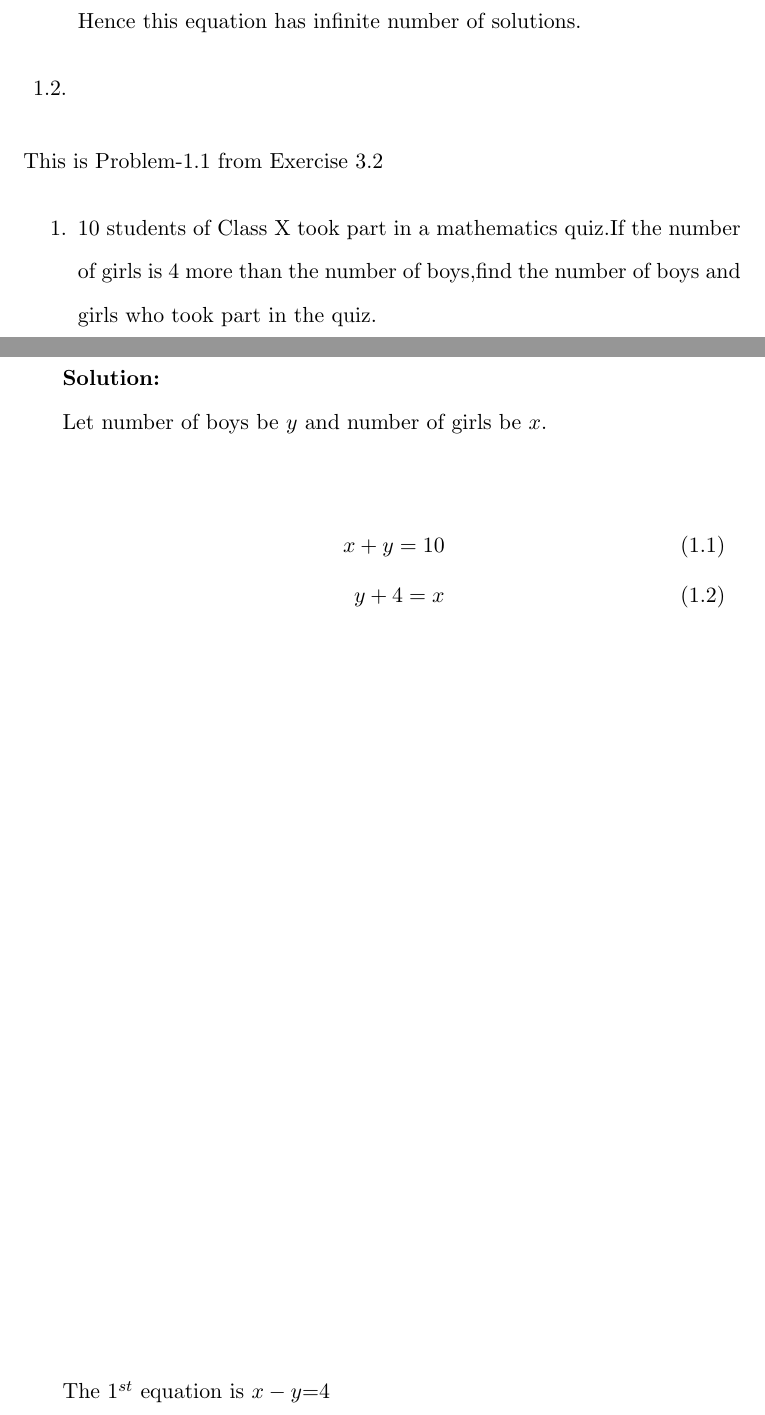
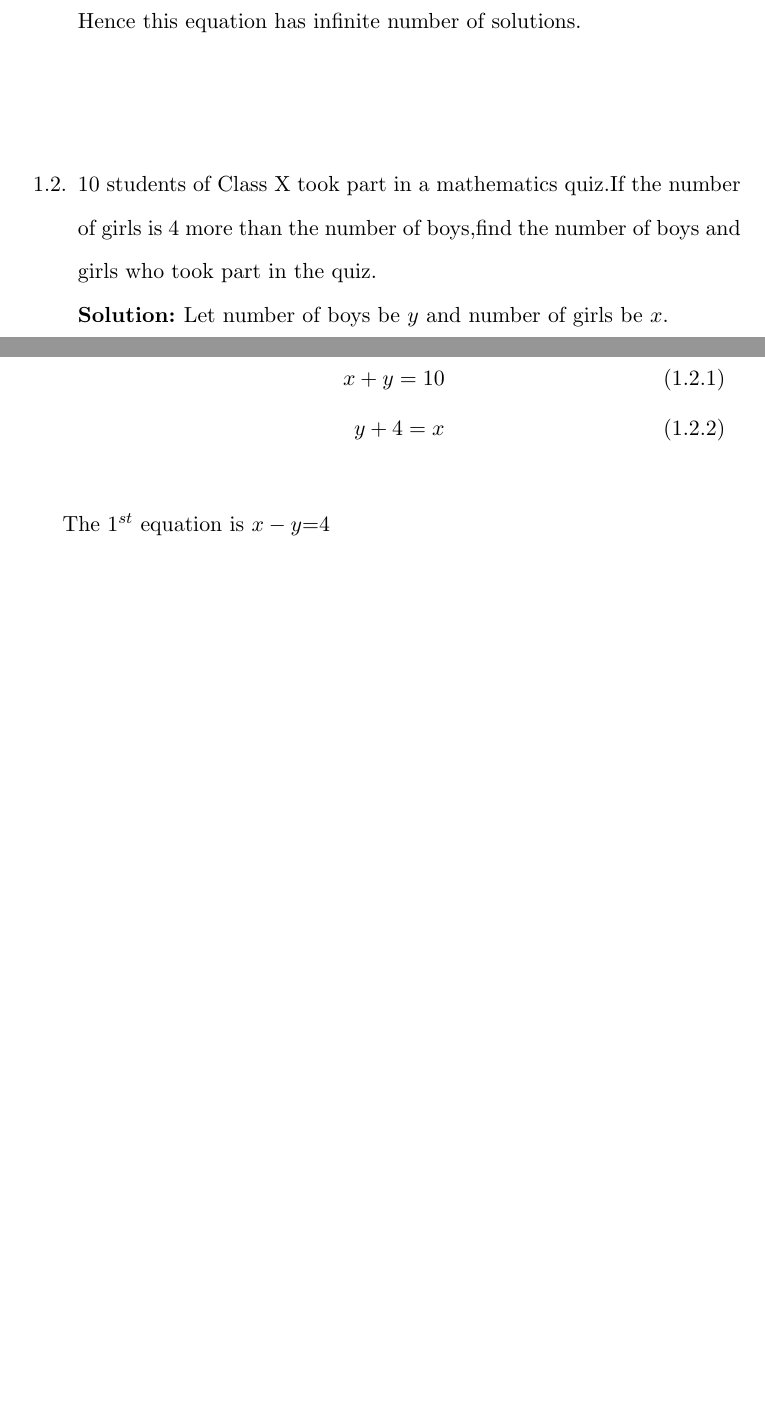
Before and after one commit to gadepall/equations, a LaTeX book (main.tex, which reads chapters/two_var.tex): two parts of pages 8 and 9 of 10, joined at a grey line, cut so that both start at the same text, the shorter picture padded with empty space. Compiled offline with pdfLaTeX.

Commit message:
Add existing files

```diff
--- a/chapters/two_var.tex
+++ b/chapters/two_var.tex
@@ -24,13 +24,9 @@ Equations can be written as:\\
 =\frac{0}{0}
 \end{align}
 Hence this equation has infinite number of solutions.
-\item
-\end{enumerate}
-This is Problem-1.1 from Exercise 3.2
-\begin{enumerate}
 \item 10 students of Class X took part in a mathematics quiz.If the number of girls is 4 more than the number of boys,find the number of boys and girls who took part in the quiz.
-
-\solution \\
+	\\
+\solution
 Let number of boys be $y$ and number of girls be $x$.\\
 \begin{align}
 x+y=10\\
```
Also changed, not shown: main.pdf, 2 other files.
